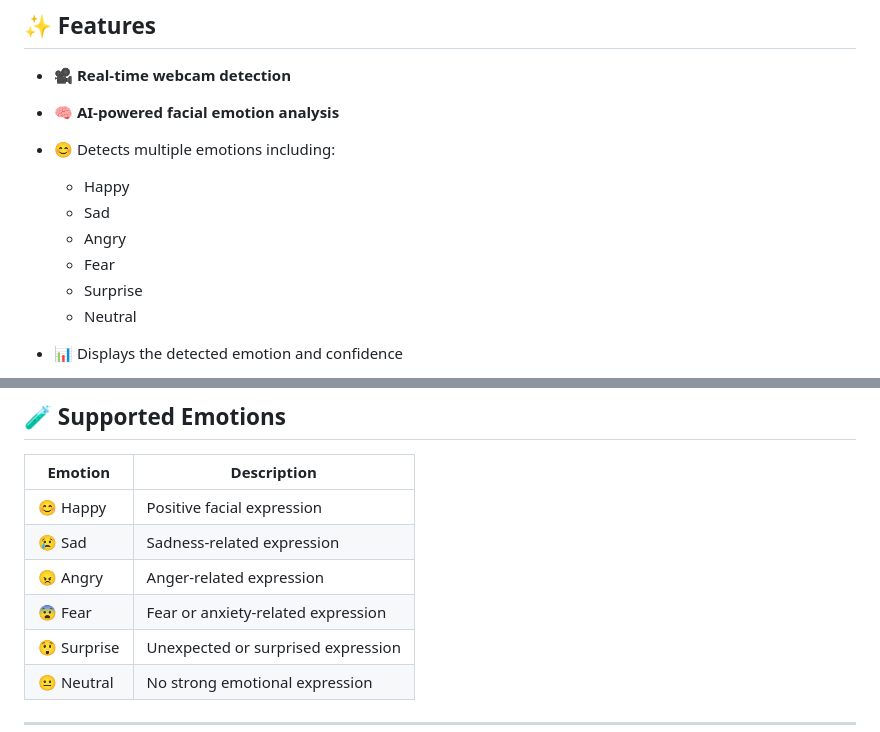
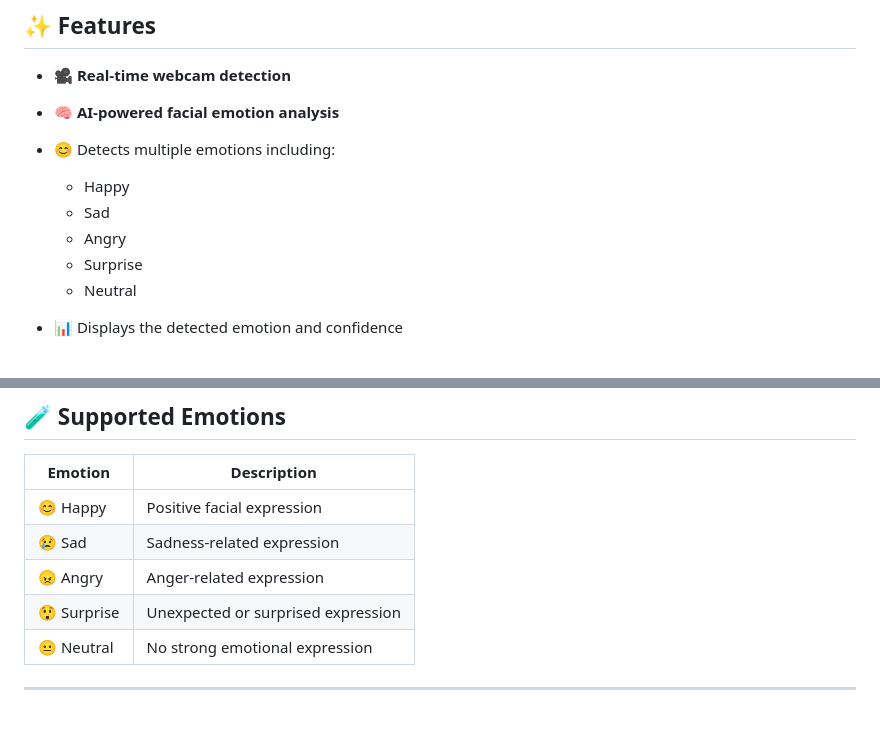
Before and after one commit to ChinmayiMA/AI-Emotion-HUD, a Markdown page: README.md, 2 parts joined by grey strips. Rendered like a GitHub page.

```diff
--- a/README.md
+++ b/README.md
@@ -17,7 +17,6 @@ The project combines a lightweight web interface with a Python backend powered b
   * Happy
   * Sad
   * Angry
-  * Fear
   * Surprise
   * Neutral
 * 📊 Displays the detected emotion and confidence
@@ -153,7 +152,6 @@ Open the application in your browser and allow **camera access** when prompted.
 | 😊 Happy    | Positive facial expression         |
 | 😢 Sad      | Sadness-related expression         |
 | 😠 Angry    | Anger-related expression           |
-| 😨 Fear     | Fear or anxiety-related expression |
 | 😲 Surprise | Unexpected or surprised expression |
 | 😐 Neutral  | No strong emotional expression     |
 
```
